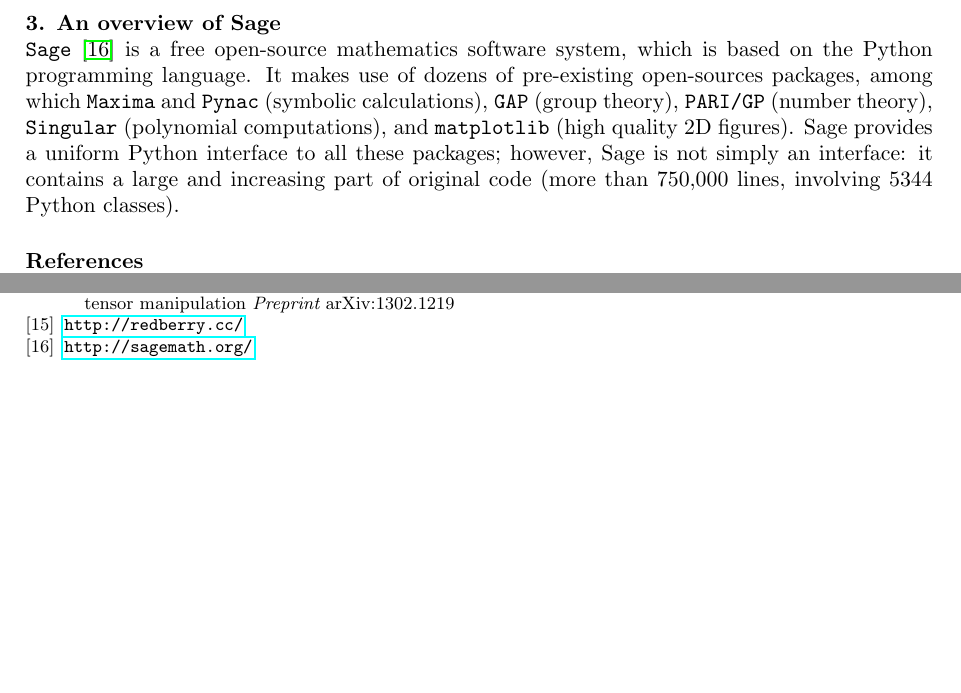
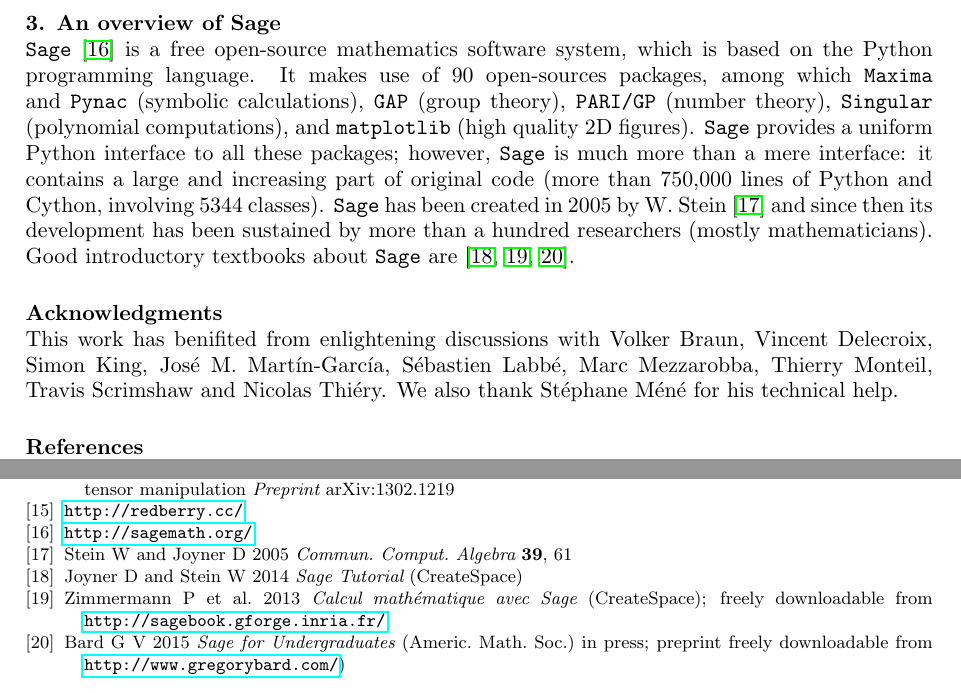
Before and after one commit to sagemanifolds/SageManifolds, a LaTeX document (Papers/ERE2014/smproject.tex): two parts of page 2 of 2, joined at a grey line, cut so that both start at the same text, the shorter picture padded with empty space. Compiled offline with pdfLaTeX.

Commit message:
Updated paper

```diff
--- a/Papers/ERE2014/smproject.tex
+++ b/Papers/ERE2014/smproject.tex
@@ -3,6 +3,7 @@
 \usepackage{hyperref}
 
 \newcommand{\soft}[1]{\texttt{#1}}
+\newcommand{\Sage}{\soft{Sage}{ }}
 
 \begin{document}
 \title{Tensor calculus with free software: \\
@@ -72,19 +73,30 @@
 
 \section{An overview of Sage}
 
-\soft{Sage} \cite{sage} is a free open-source mathematics software system, which is
-based on the Python programming language. It makes use of dozens of pre-existing open-sources packages,
+\Sage \cite{sage} is a free open-source mathematics software system, which is
+based on the Python programming language. It makes use of 90 open-sources packages,
 among which \soft{Maxima} and \soft{Pynac} (symbolic calculations),
 \soft{GAP} (group theory),
 \soft{PARI/GP} (number theory), \soft{Singular} (polynomial computations),
 and \soft{matplotlib} (high quality 2D figures).
-Sage provides a uniform Python interface to all these packages; however,
-Sage is not simply an interface: it contains a large and increasing part of
-original code (more than 750,000 lines, involving 5344 Python classes).
+\Sage provides a uniform Python interface to all these packages; however,
+\Sage is much more than a mere interface: it contains a large and increasing part of
+original code (more than 750,000 lines of Python and Cython, involving 5344 classes).
+\Sage has been created in 2005 by W. Stein \cite{SteinJ05} and since
+then its development has been sustained by more than a hundred researchers
+(mostly mathematicians). Good introductory textbooks about \Sage are
+\cite{JoyneS14,Zimme13,Bard15}.
 
 
+\ack
+This work has benifited from enlightening discussions with Volker Braun,
+Vincent Delecroix, Simon King,  Jos\'e M. Mart\'\i n-Garc\'\i a,
+S\'ebastien Labb\'e,
+Marc Mezzarobba, Thierry Monteil, Travis Scrimshaw and Nicolas Thi\'ery.
+We also thank St\'ephane M\'en\'e for his technical help.
 
 
+%%%%%%%%%%%%%%%%%%%%%%%%%%%%%%%%%%%%%%%%%%%%%%%%%%%%%%%%%
 
 \section*{References}
 \begin{thebibliography}{10}
@@ -123,7 +135,16 @@
 \url{http://redberry.cc/}
 \bibitem{sage}
 \url{http://sagemath.org/}
-
+\bibitem{SteinJ05}
+Stein W and Joyner D 2005 {\it Commun. Comput. Algebra} {\bf 39}, 61
+\bibitem{JoyneS14}
+Joyner D and Stein W 2014 {\it Sage Tutorial} (CreateSpace)
+\bibitem{Zimme13}
+Zimmermann P et al. 2013 {\it Calcul math\'ematique avec Sage} (CreateSpace);
+freely downloadable from \url{http://sagebook.gforge.inria.fr/}
+\bibitem{Bard15}
+Bard G V 2015 {\it Sage for Undergraduates} (Americ. Math. Soc.) in press;
+preprint freely downloadable from \url{http://www.gregorybard.com/})
 \end{thebibliography}
 
 \end{document}
```
